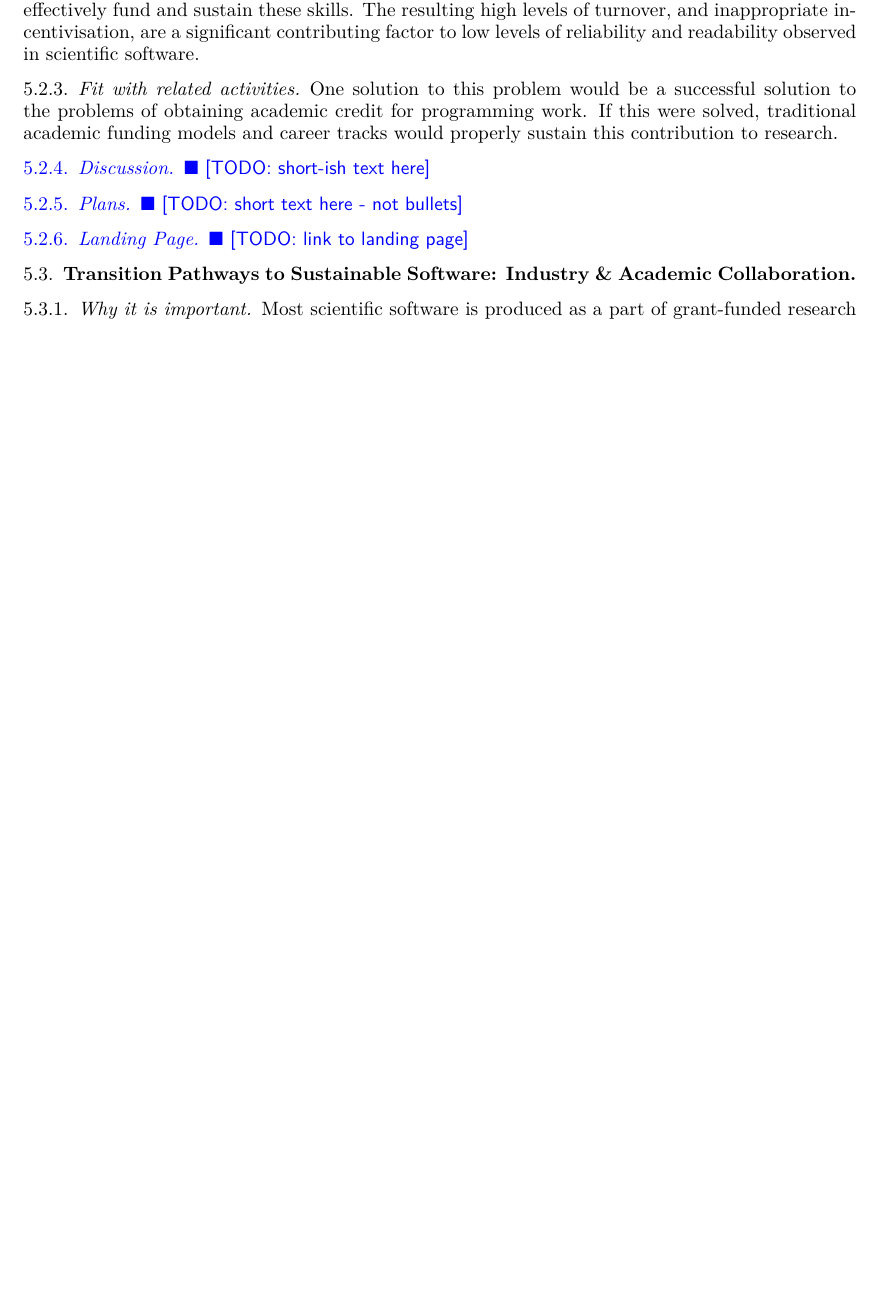
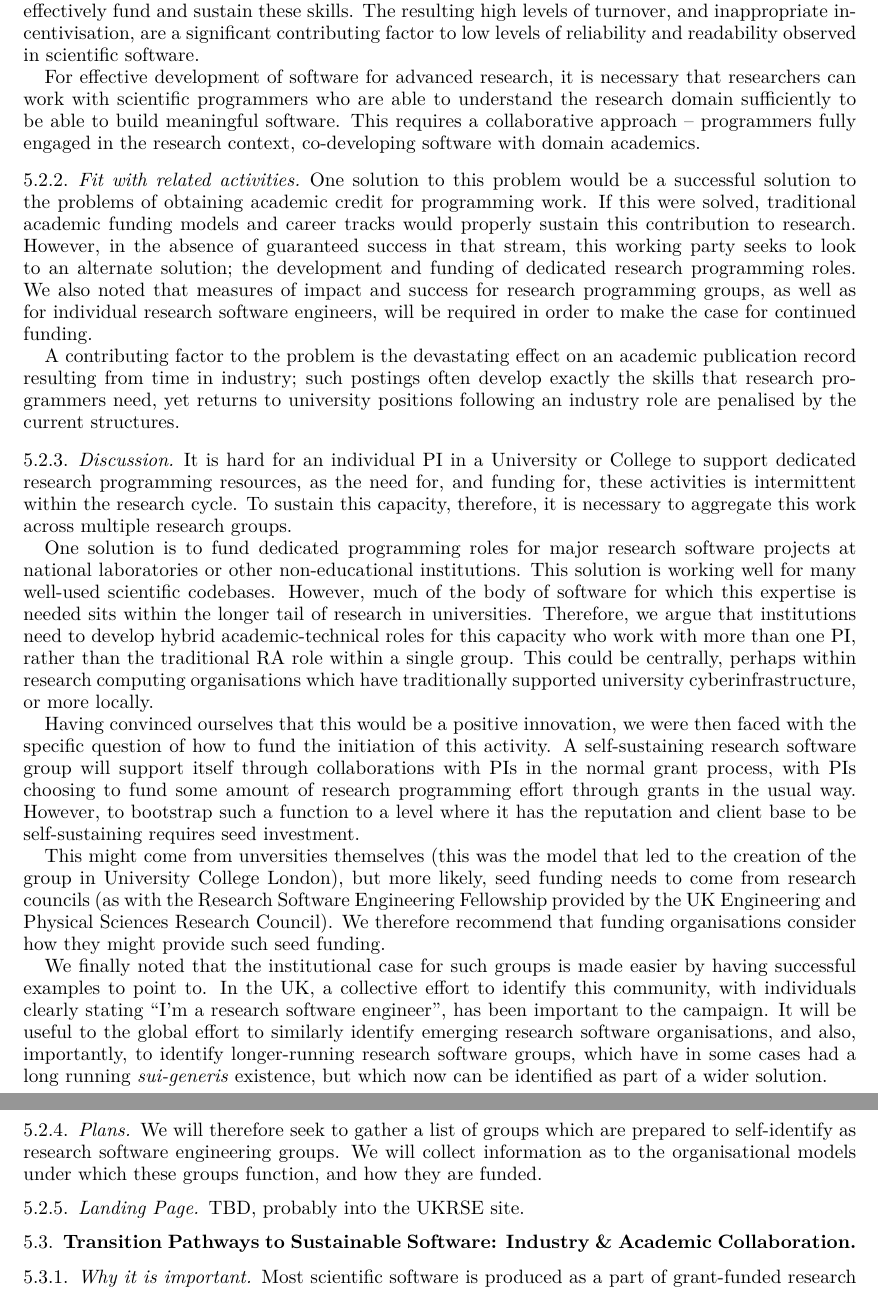
Before and after one commit to WSSSPE/meetings, a LaTeX paper (WSSSPE3/report/WSSSPE3_review.tex, which reads WSSSPE3/report/wg_main_funding_spec_expert.tex): part of page 7 of 26 before the commit and two parts of pages 7 and 8 of 27 after it, the two joined at a grey line, cut so that both start at the same text, the shorter picture padded with empty space. Compiled offline with pdfLaTeX.

Commit message:
Complete first draft of main report on RSE funding

```diff
--- a/WSSSPE3/report/wg_main_funding_spec_expert.tex
+++ b/WSSSPE3/report/wg_main_funding_spec_expert.tex
@@ -42,18 +10,80 @@ The resulting high levels of turnover, and inappropriate incentivisation,
 are a significant contributing factor to low levels of reliability and
 readability observed in scientific software.
 
+For effective development of software for advanced research, it is necessary
+that researchers can work with scientific programmers who are able to understand
+the research domain sufficiently to be able to build meaningful software. This
+requires a collaborative approach -- programmers fully engaged in the research
+context, co-developing software with domain academics.
+
 \subsubsection{Fit with related activities}
 
 One solution to this problem would be a successful solution to the problems of
 obtaining academic credit for programming work. If this were solved, traditional
 academic funding models and career tracks would properly sustain this
-contribution to research.
+contribution to research. However, in the absence of guaranteed success in that
+stream, this working party seeks to look to an alternate solution; the
+development and funding of dedicated research programming roles. We also noted
+that measures of impact and success for research programming
+groups, as well as for individual research software engineers, will be required
+in order to make the case for continued funding.
+
+A contributing factor to the problem is the devastating effect on an academic
+publication record resulting from time in industry; such postings often
+develop exactly the skills that research programmers need, yet returns to
+university positions following an industry role are penalised by the current
+structures.
 
 \subsubsection{Discussion}
-\todo{short-ish text here}
+
+It is hard for an individual PI in a University or College
+to support dedicated research programming
+resources, as the need for, and funding for, these activities is intermittent
+within the research cycle. To sustain this capacity, therefore, it is
+necessary to aggregate this work across multiple research groups.
+
+One solution is to fund dedicated programming roles for major research software
+projects at national laboratories or other non-educational institutions. This
+solution is working well for many well-used scientific codebases.
+However, much of the body of software for which this expertise is needed sits
+within the longer tail of research in universities. Therefore, we argue that
+institutions need to develop hybrid academic-technical roles for this capacity
+who work with more than one PI, rather than the traditional RA role within a
+single group. This could be centrally, perhaps within research computing
+organisations which have traditionally supported university cyberinfrastructure,
+or more locally.
+
+Having convinced ourselves that this would be a positive innovation, we were
+then faced with the specific question of how to fund the initiation of this
+activity. A self-sustaining research software group will support itself
+through collaborations with PIs in the normal grant process, with PIs choosing
+to fund some amount of research programming effort through grants in the usual
+way. However, to bootstrap such a function to a level where it has the
+reputation and client base to be self-sustaining requires seed investment.
+
+This might come from unversities themselves (this was the model that led to the
+creation of the group in University College London), but more likely, seed
+funding needs to come from research councils (as with the Research Software
+Engineering Fellowship provided by the UK Engineering and Physical Sciences
+Research Council). We therefore recommend that funding organisations consider
+how they might provide such seed funding.
+
+We finally noted that the institutional case for such groups is made easier
+by having successful examples to point to. In the UK, a collective effort to
+identify this community, with individuals clearly stating ``I'm a research
+software engineer'', has been important to the campaign. It will be useful to
+the global effort to similarly identify emerging research software organisations,
+and also, importantly, to identify longer-running research software groups,
+which have in some cases had a long running \emph{sui-generis} existence, but which
+now can be identified as part of a wider solution.
 
 \subsubsection{Plans}
-\todo{short text here - not bullets}
+
+We will therefore seek to gather a list of groups which are prepared to
+self-identify as research software engineering groups. We will collect information
+as to the organisational models under which these groups function, and how they
+are funded.
 
 \subsubsection{Landing Page}
-\todo{link to landing page}
+
+TBD, probably into the UKRSE site.
```
Also changed, not shown: WSSSPE3/report/wg_appendix_funding_spec_expert.tex (+31 -8 lines), WSSSPE3/report/wg_main_funding_spec_expert.tex (34 more changed lines).
